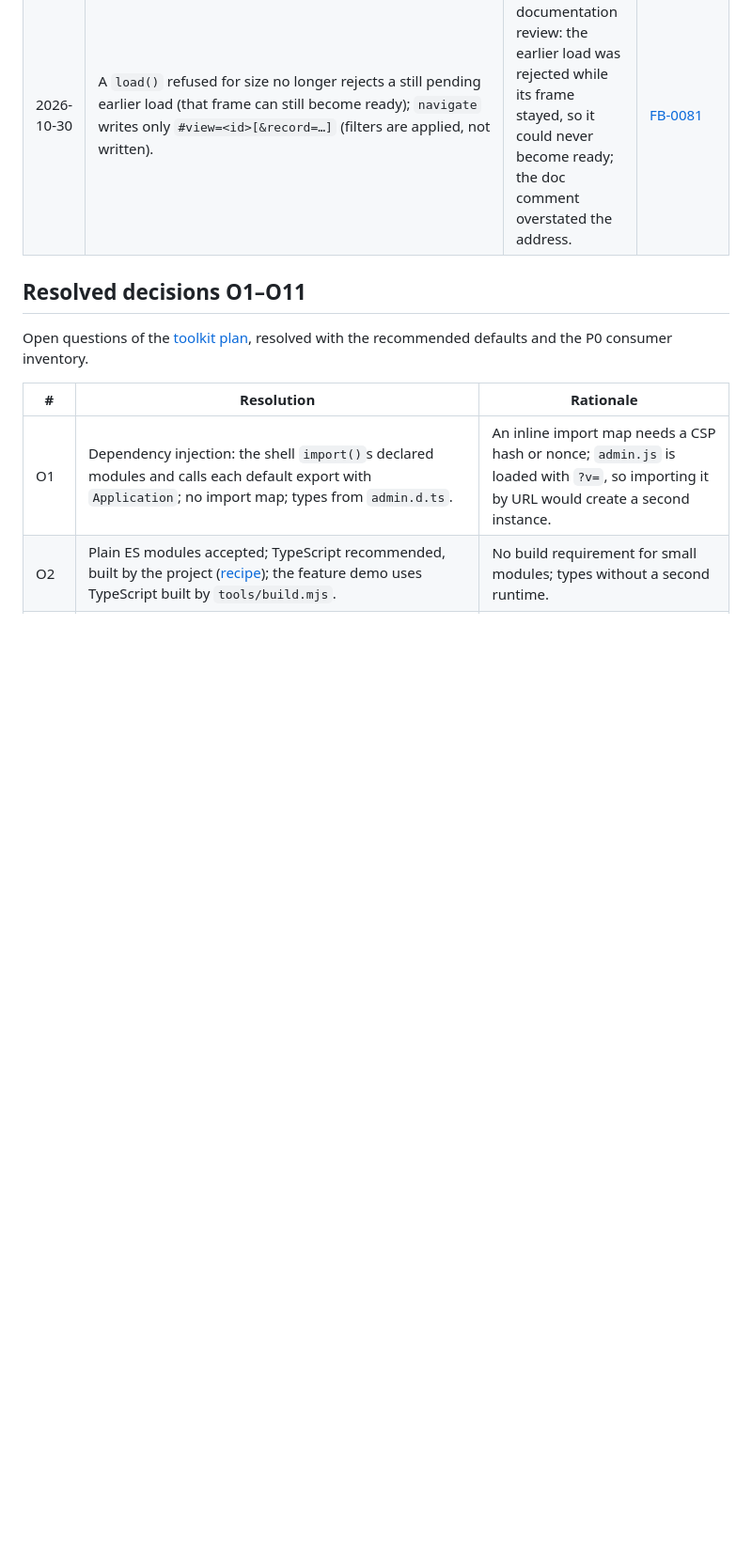
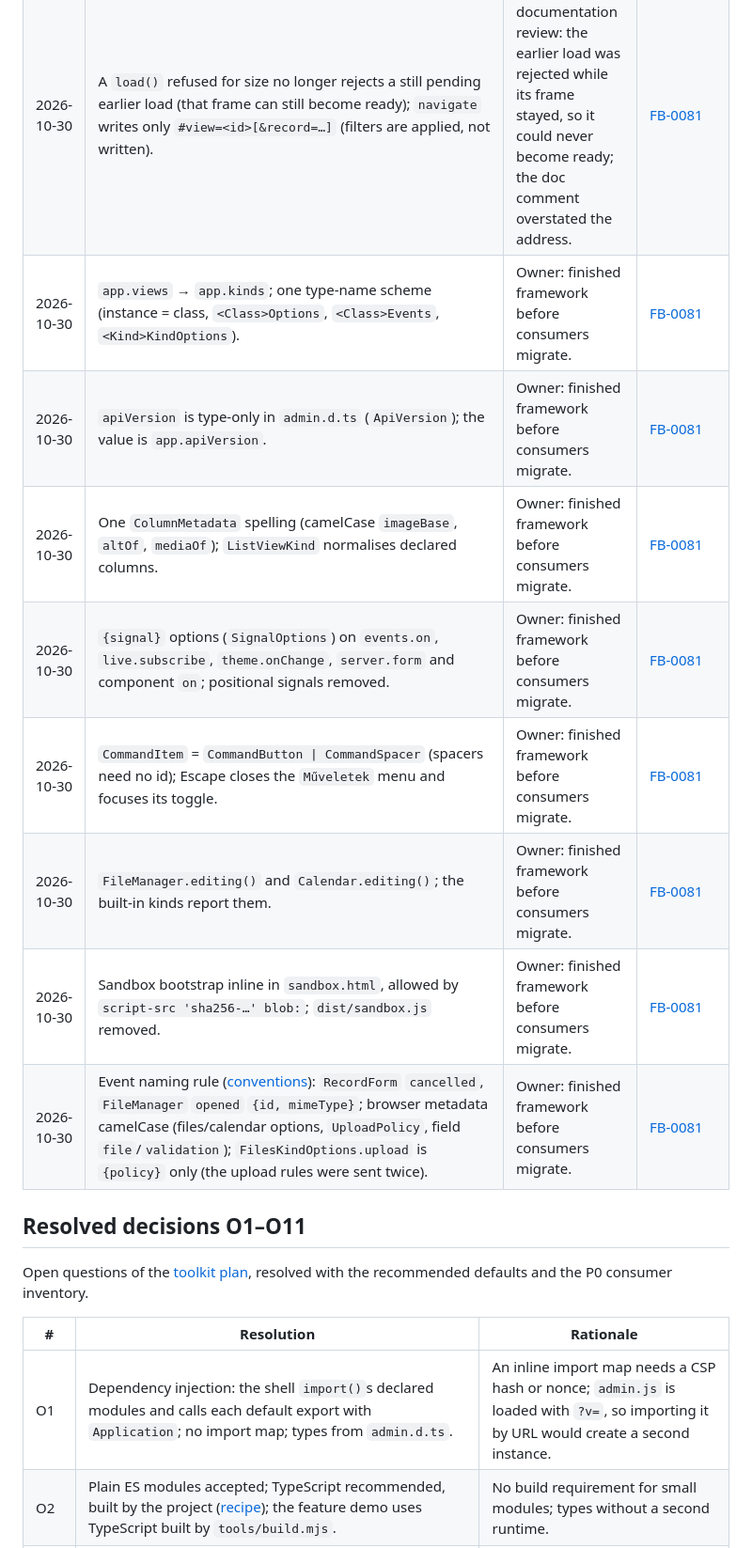
Before and after one commit to sanch78/61ade, a Markdown page: docs/toolkit.md, the part around one of its changes. Shown at 94% size. Drawn GitHub-style; blank space fills up the shorter version.

Commit message:
FB-0081: close-out migration rows M16–M22 and change log

```diff
--- a/docs/toolkit.md
+++ b/docs/toolkit.md
@@ -1768,6 +1776,14 @@ feedback reference; once the transition closes, changes follow
 | 2026-10-30 | `sandbox.html` runs code only when `self.origin === "null"`; a frame document reports only the first failure its messages cause; project messages also arrive before `ready` and after an error. | P7 security review M1 (framed without `sandbox` it ran code at the host origin), L3 (error flood). | [FB-0081](feedback.md#fb-0081) |
 | 2026-10-30 | The shell CSP adds `object-src 'none'`; the demo's `signage_playlist.scene` also needs `files.content_stream` on the scene file's mount (else 404). | P7 security review: hardening; the scene action skipped the file's object ACL. | [FB-0081](feedback.md#fb-0081) |
 | 2026-10-30 | A `load()` refused for size no longer rejects a still pending earlier load (that frame can still become ready); `navigate` writes only `#view=<id>[&record=…]` (filters are applied, not written). | P7 documentation review: the earlier load was rejected while its frame stayed, so it could never become ready; the doc comment overstated the address. | [FB-0081](feedback.md#fb-0081) |
+| 2026-10-30 | `app.views` → `app.kinds`; one type-name scheme (instance = class, `<Class>Options`, `<Class>Events`, `<Kind>KindOptions`). | Owner: finished framework before consumers migrate. | [FB-0081](feedback.md#fb-0081) |
+| 2026-10-30 | `apiVersion` is type-only in `admin.d.ts` (`ApiVersion`); the value is `app.apiVersion`. | Owner: finished framework before consumers migrate. | [FB-0081](feedback.md#fb-0081) |
+| 2026-10-30 | One `ColumnMetadata` spelling (camelCase `imageBase`, `altOf`, `mediaOf`); `ListViewKind` normalises declared columns. | Owner: finished framework before consumers migrate. | [FB-0081](feedback.md#fb-0081) |
+| 2026-10-30 | `{signal}` options (`SignalOptions`) on `events.on`, `live.subscribe`, `theme.onChange`, `server.form` and component `on`; positional signals removed. | Owner: finished framework before consumers migrate. | [FB-0081](feedback.md#fb-0081) |
+| 2026-10-30 | `CommandItem` = `CommandButton \| CommandSpacer` (spacers need no id); Escape closes the `Műveletek` menu and focuses its toggle. | Owner: finished framework before consumers migrate. | [FB-0081](feedback.md#fb-0081) |
+| 2026-10-30 | `FileManager.editing()` and `Calendar.editing()`; the built-in kinds report them. | Owner: finished framework before consumers migrate. | [FB-0081](feedback.md#fb-0081) |
+| 2026-10-30 | Sandbox bootstrap inline in `sandbox.html`, allowed by `script-src 'sha256-…' blob:`; `dist/sandbox.js` removed. | Owner: finished framework before consumers migrate. | [FB-0081](feedback.md#fb-0081) |
+| 2026-10-30 | Event naming rule ([conventions](#conventions)): `RecordForm` `cancelled`, `FileManager` `opened` `{id, mimeType}`; browser metadata camelCase (files/calendar options, `UploadPolicy`, field `file`/`validation`); `FilesKindOptions.upload` is `{policy}` only (the upload rules were sent twice). | Owner: finished framework before consumers migrate. | [FB-0081](feedback.md#fb-0081) |
 
 <a id="resolved-decisions"></a>
 
```
Also changed, not shown: other parts of docs/toolkit.md (+10 -2 lines).
